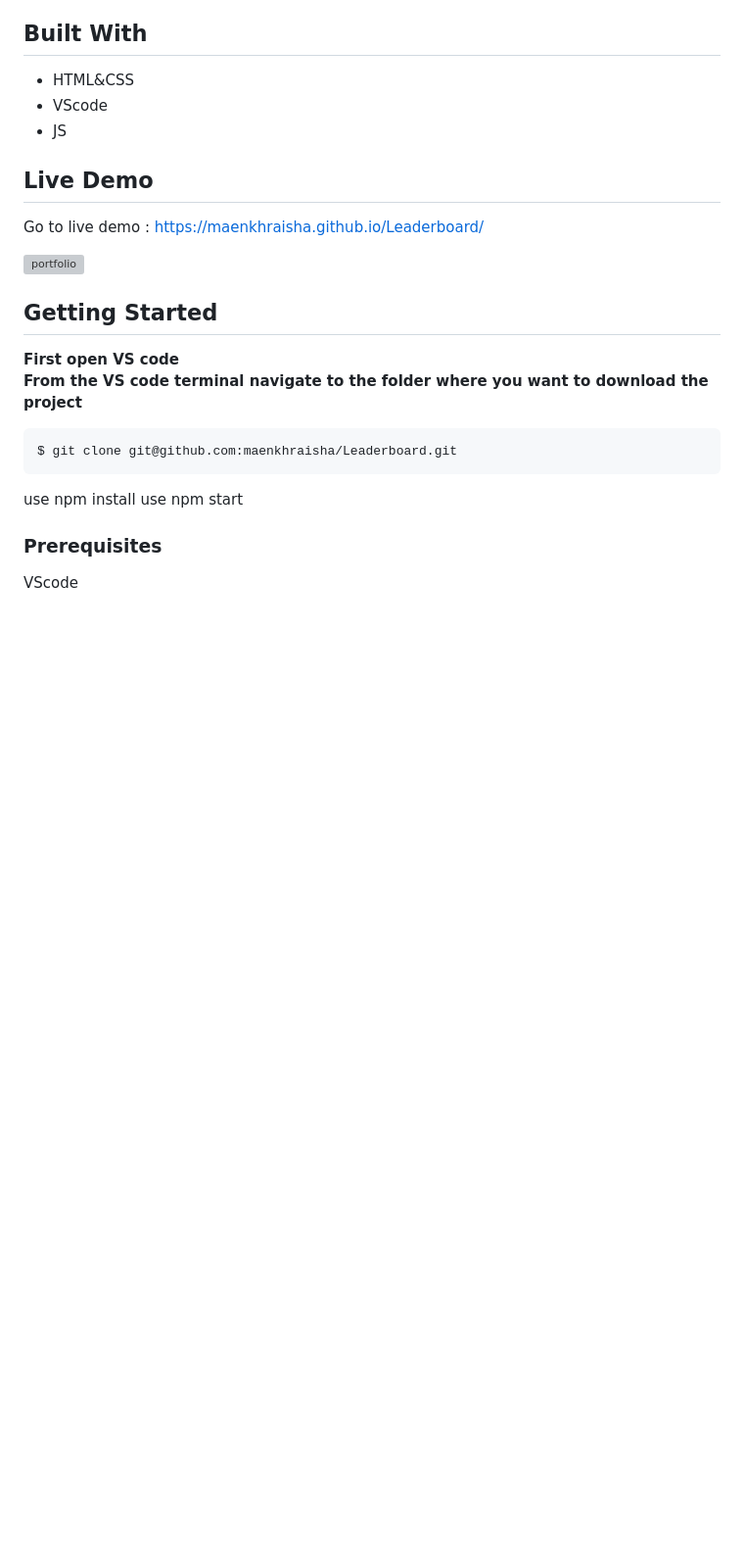
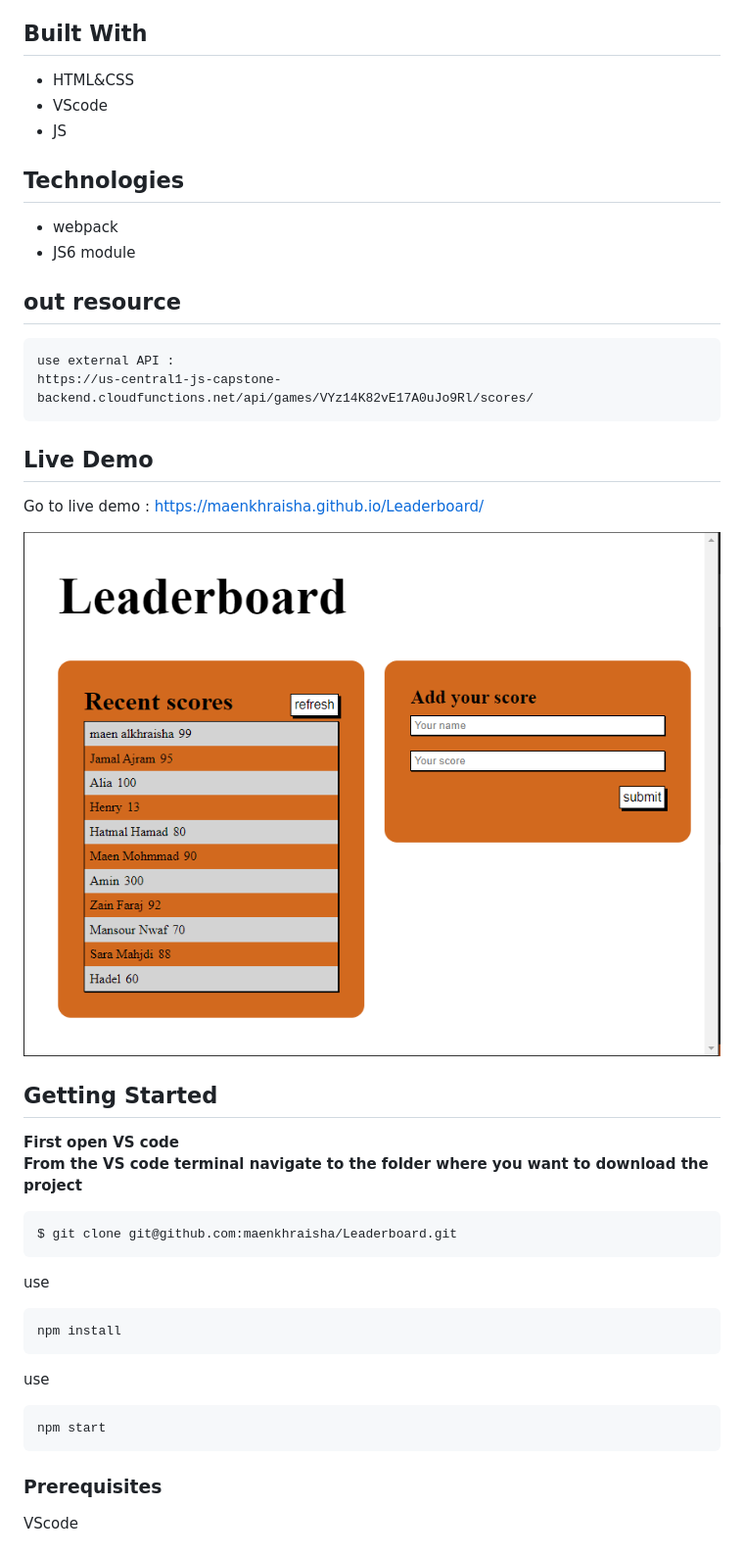
Before and after one commit to maenkhraisha/Leaderboard, a Markdown page: README.md, the part around the change. Shown: that part at 98% size. Drawn GitHub-style; pictures changed too: src/images/screenshoot.PNG (added); blank space fills up the shorter version; grey boxes are pictures that could not be loaded.

````diff
--- a/README.md
+++ b/README.md
@@ -10,13 +10,19 @@
 - HTML&CSS
 - VScode
 - JS
+## Technologies
+- webpack
+- JS6 module
 
+## out resource
+    use external API :
+    https://us-central1-js-capstone-backend.cloudfunctions.net/api/games/VYz14K82vE17A0uJo9Rl/scores/
 ## Live Demo
 
 Go to live demo :
 https://maenkhraisha.github.io/Leaderboard/
 
-![portfolio]()
+![portfolio](./src/images/screenshoot.PNG)
 
 ## Getting Started
 
@@ -25,8 +31,16 @@ https://maenkhraisha.github.io/Leaderboard/
 ```
 $ git clone git@github.com:maenkhraisha/Leaderboard.git
 ```
-use npm install
-use npm start
+
+use
+```
+npm install
+```
+
+use
+```
+npm start
+```
 
 
 ### Prerequisites
````
